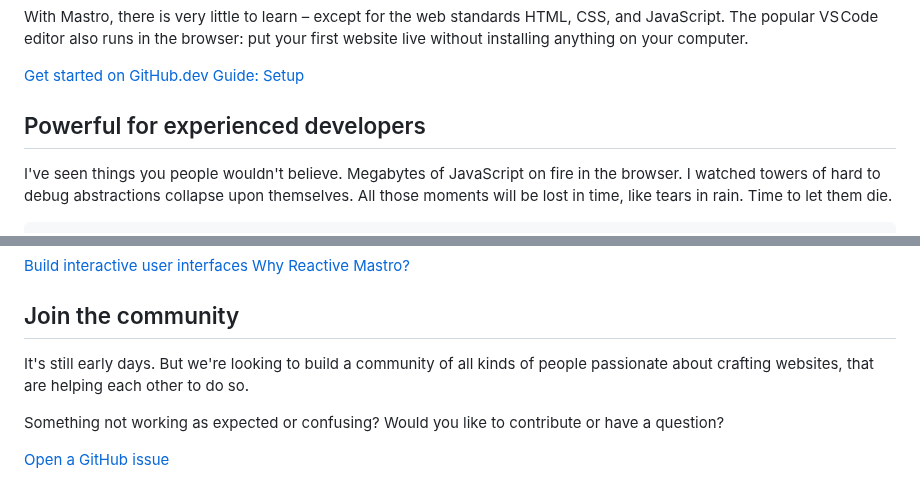
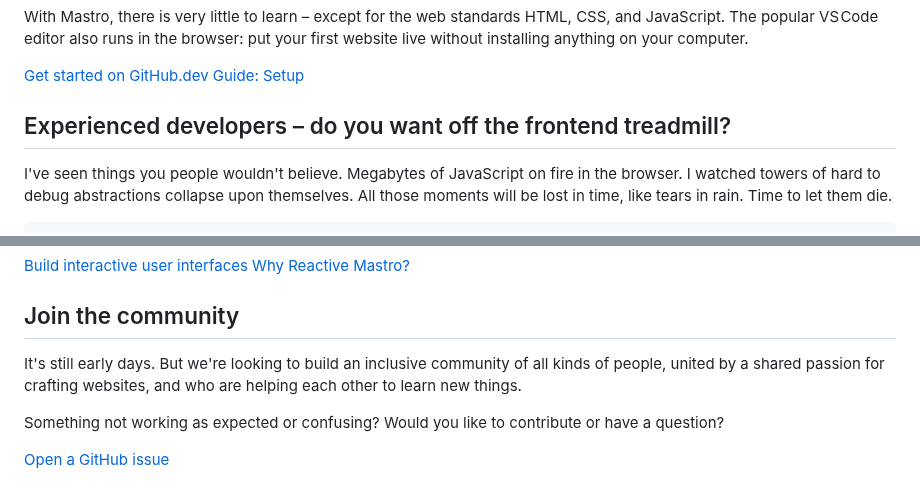
Before and after one commit to mastrojs/mastrojs.github.io, a Markdown page: data/index.md, 2 parts joined by grey strips. GitHub-like rendering.

Commit message:
Update homepage

```diff
--- a/data/index.md
+++ b/data/index.md
@@ -50,7 +50,7 @@ With Mastro, there is very little to learn – except for the web standards HTML
 <a class="button -secondary" href="/guide/setup/">Guide: Setup</a>
 
 
-## Powerful for experienced developers
+## Experienced developers – do you want off the frontend treadmill?
 
 I've seen things you people wouldn't believe. Megabytes of JavaScript on fire in the browser. I watched towers of hard to debug abstractions collapse upon themselves. All those moments will be lost in time, like tears in rain. Time to let them die.
 
@@ -168,7 +168,7 @@ The final part of Mastro is a tiny (2.8k min.gz) client-side reactive GUI librar
 
 ## Join the community
 
-It's still early days. But we're looking to build a community of all kinds of people passionate about crafting websites, that are helping each other to do so.
+It's still early days. But we're looking to build an inclusive community of all kinds of people, united by a shared passion for crafting websites, and who are helping each other to learn new things.
 
 Something not working as expected or confusing? Would you like to contribute or have a question?
 
```
